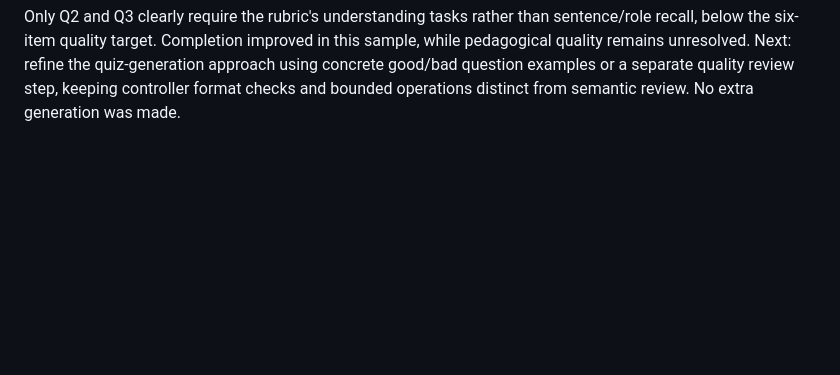
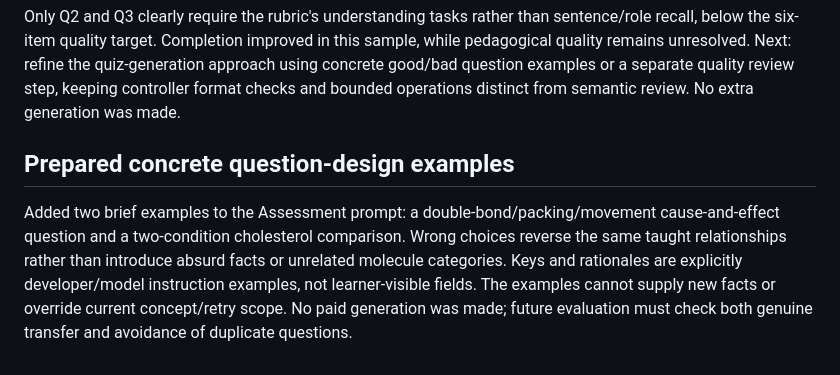
Before and after one commit to Soma-Majumder/Study-Buddy, a Markdown page: backend/evals/review-assessment-2026-10-26.md, the part around the change. GitHub-like rendering; blank space fills up the shorter version.

```diff
--- a/backend/evals/review-assessment-2026-10-26.md
+++ b/backend/evals/review-assessment-2026-10-26.md
@@ -157,3 +157,8 @@ All ten keyed answers and rationales appear supported by the supplied fixture ex
 | 10 | Recall role | Overlaps with Q9's recognition wording; does not establish a different understanding target. |
 
 Only Q2 and Q3 clearly require the rubric's understanding tasks rather than sentence/role recall, below the six-item quality target. Completion improved in this sample, while pedagogical quality remains unresolved. Next: refine the quiz-generation approach using concrete good/bad question examples or a separate quality review step, keeping controller format checks and bounded operations distinct from semantic review. No extra generation was made.
+
+
+## Prepared concrete question-design examples
+
+Added two brief examples to the Assessment prompt: a double-bond/packing/movement cause-and-effect question and a two-condition cholesterol comparison. Wrong choices reverse the same taught relationships rather than introduce absurd facts or unrelated molecule categories. Keys and rationales are explicitly developer/model instruction examples, not learner-visible fields. The examples cannot supply new facts or override current concept/retry scope. No paid generation was made; future evaluation must check both genuine transfer and avoidance of duplicate questions.
```
Also changed, not shown: backend/evals/assessment-quality-rubric.md (+7 -0 lines), backend/prompts/assessment-quiz-system.md (+34 -0 lines).
